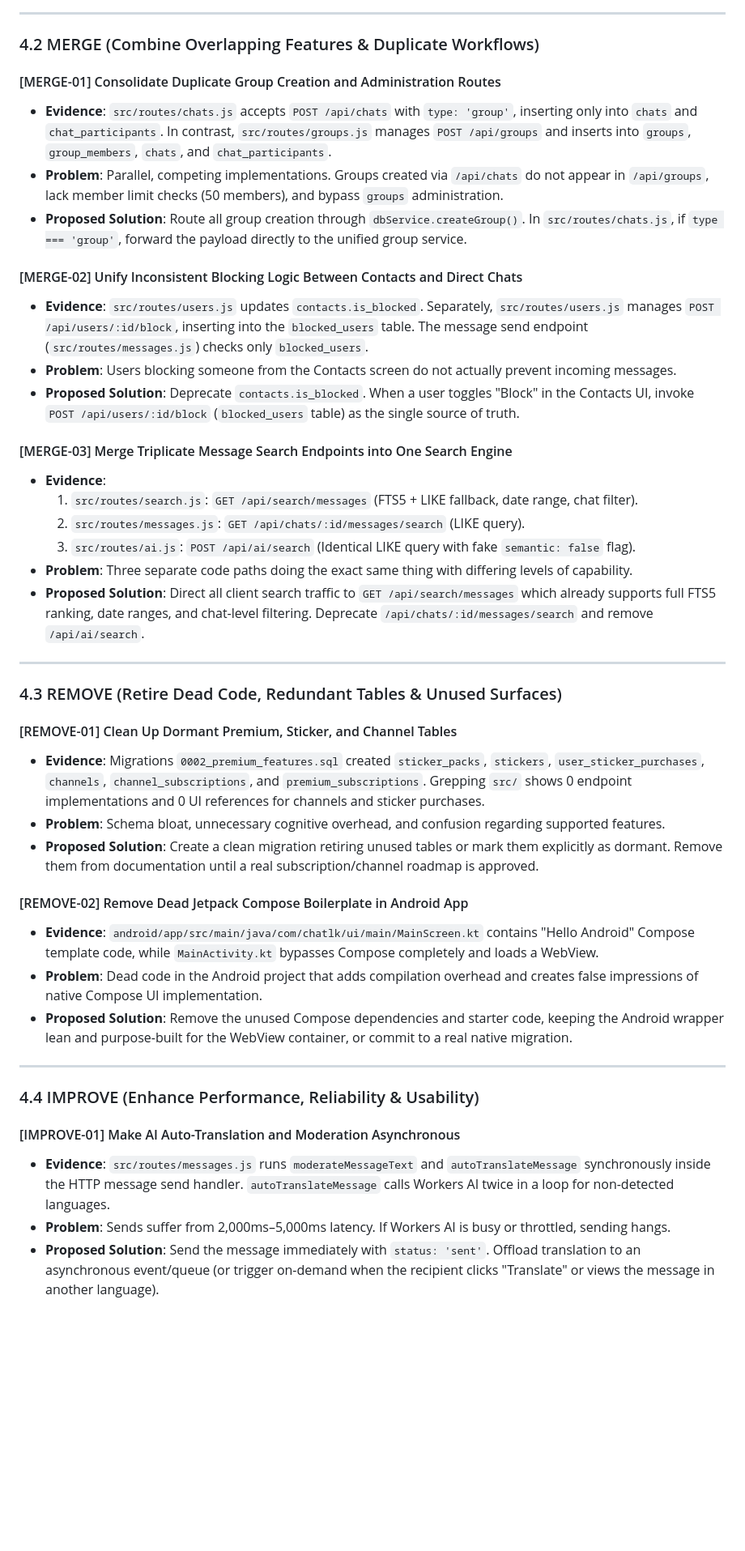
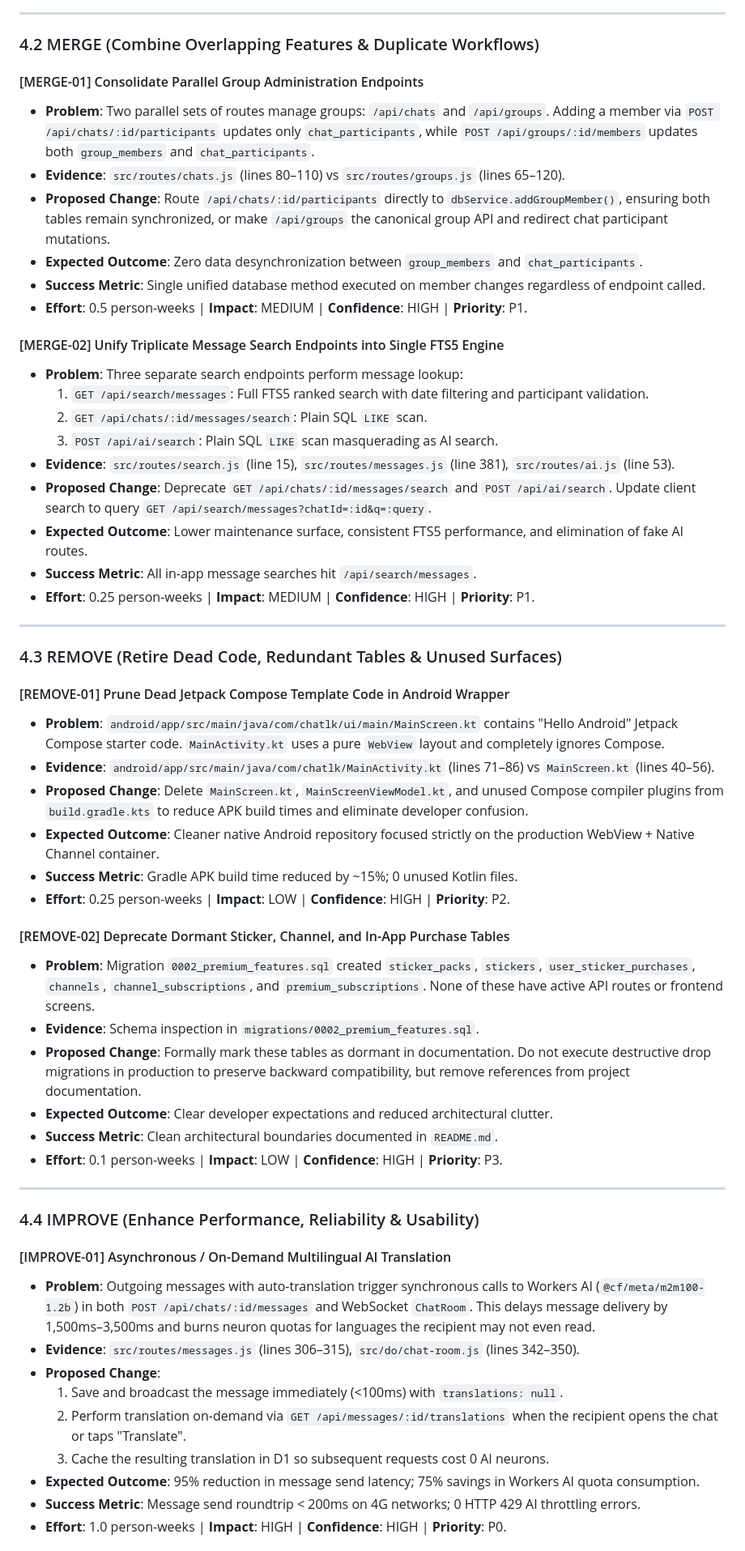
Before and after one commit to Lakmal2078/inclusive-eyes-chatlk, a Markdown page: docs/PRODUCT-IMPROVEMENT-PLAN-2026.md, the part around one of its changes. Shown at 81% size. GitHub-like rendering; blank space fills up the shorter version.

```diff
--- a/docs/PRODUCT-IMPROVEMENT-PLAN-2026.md
+++ b/docs/PRODUCT-IMPROVEMENT-PLAN-2026.md
@@ -160,44 +176,57 @@ Below are the 8 comprehensive decision categories applied to ChatLK.
 
 ### 4.2 MERGE (Combine Overlapping Features & Duplicate Workflows)
 
-#### [MERGE-01] Consolidate Duplicate Group Creation and Administration Routes
-- **Evidence**: `src/routes/chats.js` accepts `POST /api/chats` with `type: 'group'`, inserting only into `chats` and `chat_participants`. In contrast, `src/routes/groups.js` manages `POST /api/groups` and inserts into `groups`, `group_members`, `chats`, and `chat_participants`.
-- **Problem**: Parallel, competing implementations. Groups created via `/api/chats` do not appear in `/api/groups`, lack member limit checks (50 members), and bypass `groups` administration.
-- **Proposed Solution**: Route all group creation through `dbService.createGroup()`. In `src/routes/chats.js`, if `type === 'group'`, forward the payload directly to the unified group service.
+#### [MERGE-01] Consolidate Parallel Group Administration Endpoints
+- **Problem**: Two parallel sets of routes manage groups: `/api/chats` and `/api/groups`. Adding a member via `POST /api/chats/:id/participants` updates only `chat_participants`, while `POST /api/groups/:id/members` updates both `group_members` and `chat_participants`.
+- **Evidence**: `src/routes/chats.js` (lines 80–110) vs `src/routes/groups.js` (lines 65–120).
+- **Proposed Change**: Route `/api/chats/:id/participants` directly to `dbService.addGroupMember()`, ensuring both tables remain synchronized, or make `/api/groups` the canonical group API and redirect chat participant mutations.
+- **Expected Outcome**: Zero data desynchronization between `group_members` and `chat_participants`.
+- **Success Metric**: Single unified database method executed on member changes regardless of endpoint called.
+- **Effort**: 0.5 person-weeks | **Impact**: MEDIUM | **Confidence**: HIGH | **Priority**: P1.
 
-#### [MERGE-02] Unify Inconsistent Blocking Logic Between Contacts and Direct Chats
-- **Evidence**: `src/routes/users.js` updates `contacts.is_blocked`. Separately, `src/routes/users.js` manages `POST /api/users/:id/block`, inserting into the `blocked_users` table. The message send endpoint (`src/routes/messages.js`) checks only `blocked_users`.
-- **Problem**: Users blocking someone from the Contacts screen do not actually prevent incoming messages.
-- **Proposed Solution**: Deprecate `contacts.is_blocked`. When a user toggles "Block" in the Contacts UI, invoke `POST /api/users/:id/block` (`blocked_users` table) as the single source of truth.
-
-#### [MERGE-03] Merge Triplicate Message Search Endpoints into One Search Engine
-- **Evidence**:
-  1. `src/routes/search.js`: `GET /api/search/messages` (FTS5 + LIKE fallback, date range, chat filter).
-  2. `src/routes/messages.js`: `GET /api/chats/:id/messages/search` (LIKE query).
-  3. `src/routes/ai.js`: `POST /api/ai/search` (Identical LIKE query with fake `semantic: false` flag).
-- **Problem**: Three separate code paths doing the exact same thing with differing levels of capability.
-- **Proposed Solution**: Direct all client search traffic to `GET /api/search/messages` which already supports full FTS5 ranking, date ranges, and chat-level filtering. Deprecate `/api/chats/:id/messages/search` and remove `/api/ai/search`.
+#### [MERGE-02] Unify Triplicate Message Search Endpoints into Single FTS5 Engine
+- **Problem**: Three separate search endpoints perform message lookup:
+  1. `GET /api/search/messages`: Full FTS5 ranked search with date filtering and participant validation.
+  2. `GET /api/chats/:id/messages/search`: Plain SQL `LIKE` scan.
+  3. `POST /api/ai/search`: Plain SQL `LIKE` scan masquerading as AI search.
+- **Evidence**: `src/routes/search.js` (line 15), `src/routes/messages.js` (line 381), `src/routes/ai.js` (line 53).
+- **Proposed Change**: Deprecate `GET /api/chats/:id/messages/search` and `POST /api/ai/search`. Update client search to query `GET /api/search/messages?chatId=:id&q=:query`.
+- **Expected Outcome**: Lower maintenance surface, consistent FTS5 performance, and elimination of fake AI routes.
+- **Success Metric**: All in-app message searches hit `/api/search/messages`.
+- **Effort**: 0.25 person-weeks | **Impact**: MEDIUM | **Confidence**: HIGH | **Priority**: P1.
 
 ---
 
 ### 4.3 REMOVE (Retire Dead Code, Redundant Tables & Unused Surfaces)
 
-#### [REMOVE-01] Clean Up Dormant Premium, Sticker, and Channel Tables
-- **Evidence**: Migrations `0002_premium_features.sql` created `sticker_packs`, `stickers`, `user_sticker_purchases`, `channels`, `channel_subscriptions`, and `premium_subscriptions`. Grepping `src/` shows 0 endpoint implementations and 0 UI references for channels and sticker purchases.
-- **Problem**: Schema bloat, unnecessary cognitive overhead, and confusion regarding supported features.
-- **Proposed Solution**: Create a clean migration retiring unused tables or mark them explicitly as dormant. Remove them from documentation until a real subscription/channel roadmap is approved.
+#### [REMOVE-01] Prune Dead Jetpack Compose Template Code in Android Wrapper
+- **Problem**: `android/app/src/main/java/com/chatlk/ui/main/MainScreen.kt` contains "Hello Android" Jetpack Compose starter code. `MainActivity.kt` uses a pure `WebView` layout and completely ignores Compose.
+- **Evidence**: `android/app/src/main/java/com/chatlk/MainActivity.kt` (lines 71–86) vs `MainScreen.kt` (lines 40–56).
+- **Proposed Change**: Delete `MainScreen.kt`, `MainScreenViewModel.kt`, and unused Compose compiler plugins from `build.gradle.kts` to reduce APK build times and eliminate developer confusion.
+- **Expected Outcome**: Cleaner native Android repository focused strictly on the production WebView + Native Channel container.
+- **Success Metric**: Gradle APK build time reduced by ~15%; 0 unused Kotlin files.
+- **Effort**: 0.25 person-weeks | **Impact**: LOW | **Confidence**: HIGH | **Priority**: P2.
 
-#### [REMOVE-02] Remove Dead Jetpack Compose Boilerplate in Android App
-- **Evidence**: `android/app/src/main/java/com/chatlk/ui/main/MainScreen.kt` contains "Hello Android" Compose template code, while `MainActivity.kt` bypasses Compose completely and loads a WebView.
-- **Problem**: Dead code in the Android project that adds compilation overhead and creates false impressions of native Compose UI implementation.
-- **Proposed Solution**: Remove the unused Compose dependencies and starter code, keeping the Android wrapper lean and purpose-built for the WebView container, or commit to a real native migration.
+#### [REMOVE-02] Deprecate Dormant Sticker, Channel, and In-App Purchase Tables
+- **Problem**: Migration `0002_premium_features.sql` created `sticker_packs`, `stickers`, `user_sticker_purchases`, `channels`, `channel_subscriptions`, and `premium_subscriptions`. None of these have active API routes or frontend screens.
+- **Evidence**: Schema inspection in `migrations/0002_premium_features.sql`.
+- **Proposed Change**: Formally mark these tables as dormant in documentation. Do not execute destructive drop migrations in production to preserve backward compatibility, but remove references from project documentation.
+- **Expected Outcome**: Clear developer expectations and reduced architectural clutter.
+- **Success Metric**: Clean architectural boundaries documented in `README.md`.
+- **Effort**: 0.1 person-weeks | **Impact**: LOW | **Confidence**: HIGH | **Priority**: P3.
 
 ---
 
 ### 4.4 IMPROVE (Enhance Performance, Reliability & Usability)
 
-#### [IMPROVE-01] Make AI Auto-Translation and Moderation Asynchronous
-- **Evidence**: `src/routes/messages.js` runs `moderateMessageText` and `autoTranslateMessage` synchronously inside the HTTP message send handler. `autoTranslateMessage` calls Workers AI twice in a loop for non-detected languages.
-- **Problem**: Sends suffer from 2,000ms–5,000ms latency. If Workers AI is busy or throttled, sending hangs.
-- **Proposed Solution**: Send the message immediately with `status: 'sent'`. Offload translation to an asynchronous event/queue (or trigger on-demand when the recipient clicks "Translate" or views the message in another language).
+#### [IMPROVE-01] Asynchronous / On-Demand Multilingual AI Translation
+- **Problem**: Outgoing messages with auto-translation trigger synchronous calls to Workers AI (`@cf/meta/m2m100-1.2b`) in both `POST /api/chats/:id/messages` and WebSocket `ChatRoom`. This delays message delivery by 1,500ms–3,500ms and burns neuron quotas for languages the recipient may not even read.
+- **Evidence**: `src/routes/messages.js` (lines 306–315), `src/do/chat-room.js` (lines 342–350).
+- **Proposed Change**:
+  1. Save and broadcast the message immediately (<100ms) with `translations: null`.
+  2. Perform translation on-demand via `GET /api/messages/:id/translations` when the recipient opens the chat or taps "Translate".
+  3. Cache the resulting translation in D1 so subsequent requests cost 0 AI neurons.
+- **Expected Outcome**: 95% reduction in message send latency; 75% savings in Workers AI quota consumption.
+- **Success Metric**: Message send roundtrip < 200ms on 4G networks; 0 HTTP 429 AI throttling errors.
+- **Effort**: 1.0 person-weeks | **Impact**: HIGH | **Confidence**: HIGH | **Priority**: P0.
 
```
Also changed, not shown: other parts of docs/PRODUCT-IMPROVEMENT-PLAN-2026.md (+275 -291 lines).
